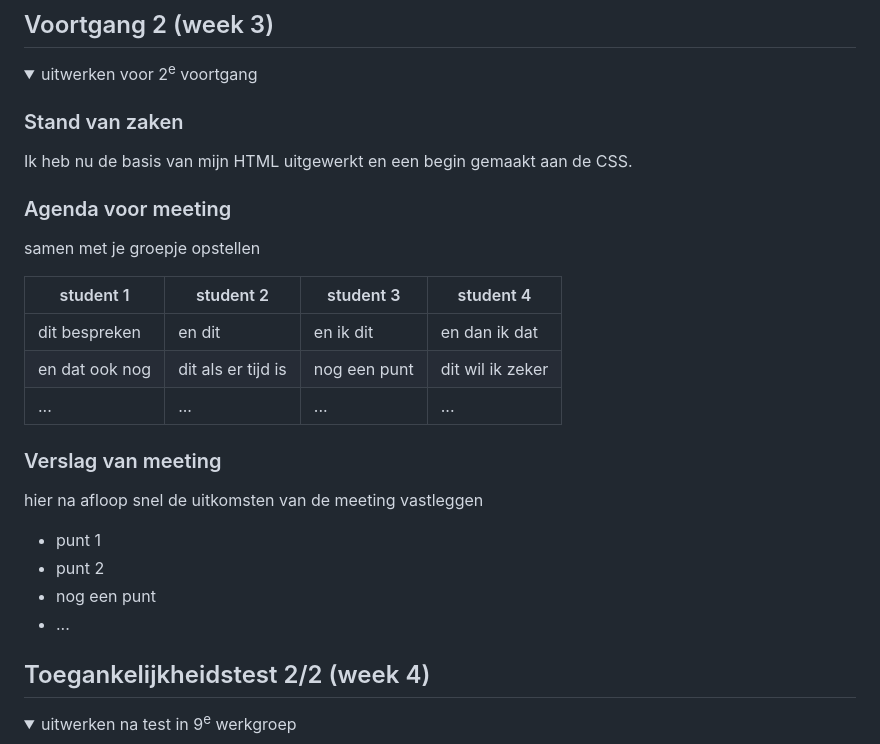
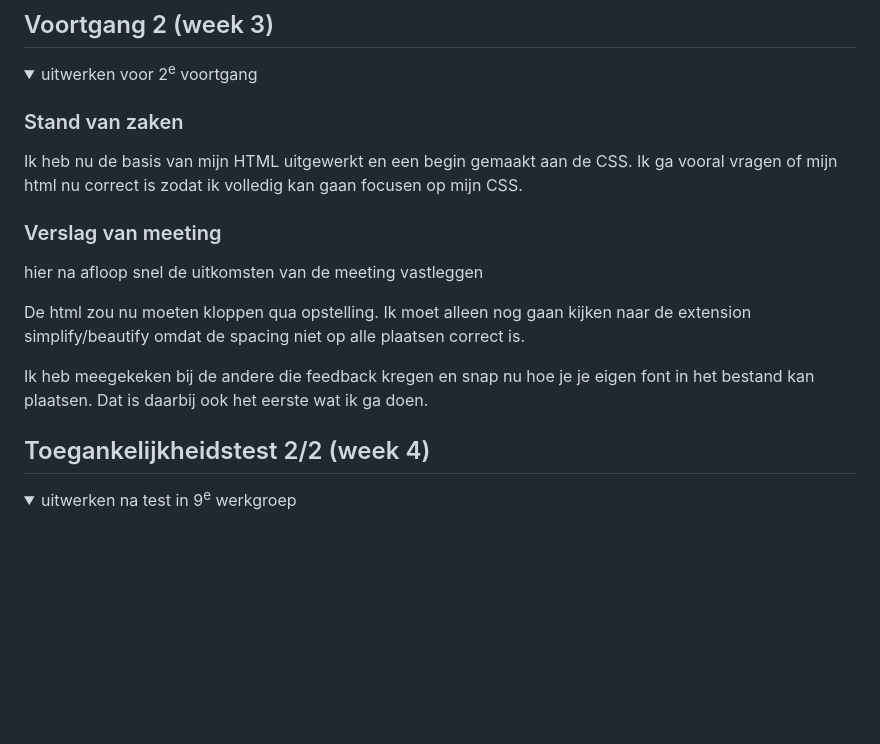
Before and after one commit to jeffreynetten/FED25-26, a Markdown page: README.md, the part around the change. Rendered like a GitHub page; folded sections open; blank space fills up the shorter version.

```diff
--- a/README.md
+++ b/README.md
@@ -121,26 +121,21 @@ Nb. Door *open* toe te voegen aan een *details* element kun je deze standaard op
 
   ### Stand van zaken
   Ik heb nu de basis van mijn HTML uitgewerkt en een begin gemaakt aan de CSS.
+  Ik ga vooral vragen of mijn html nu correct is zodat ik volledig kan gaan focusen op mijn CSS.
 
 
 
-  ### Agenda voor meeting
-  samen met je groepje opstellen
-
-  | student 1      | student 2          | student 3    | student 4        |
-  | ---            | ---                | ---          | ---              |
-  | dit bespreken  | en dit             | en ik dit    | en dan ik dat    |
-  | en dat ook nog | dit als er tijd is | nog een punt | dit wil ik zeker |
-  | ...            | ...                | ...          | ...              |
 
 
   ### Verslag van meeting
   hier na afloop snel de uitkomsten van de meeting vastleggen
 
-  - punt 1
-  - punt 2
-  - nog een punt
-- ...
+  De html zou nu moeten kloppen qua opstelling.
+  Ik moet alleen nog gaan kijken naar de extension simplify/beautify omdat de spacing niet op
+  alle plaatsen correct is.
+
+  Ik heb meegekeken bij de andere die feedback kregen en snap nu hoe je je eigen font in het
+  bestand kan plaatsen. Dat is daarbij ook het eerste wat ik ga doen.
 
 </details>
 
```
